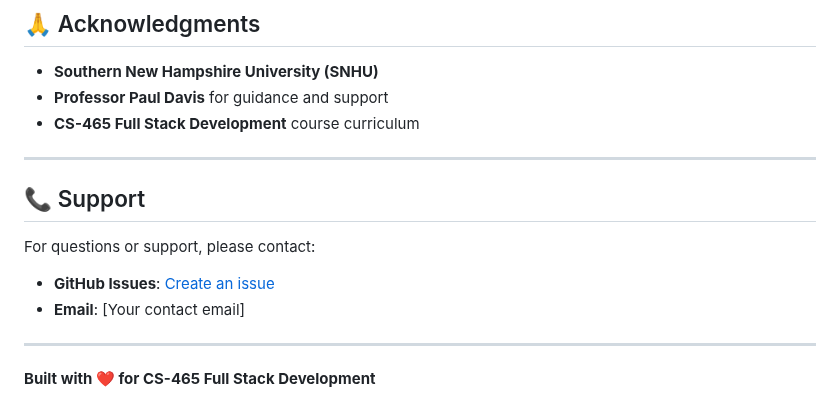
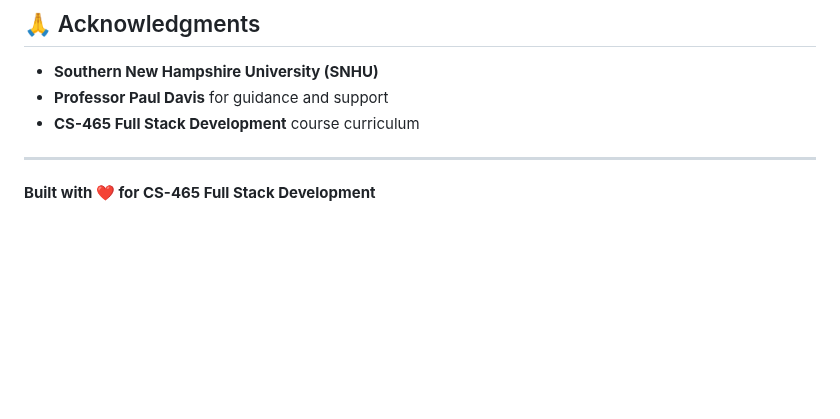
Before and after one commit to noahkhomer18/CS-465, a Markdown page: README.md, the part around the change. GitHub-like rendering; blank space fills up the shorter version.

```diff
--- a/README.md
+++ b/README.md
@@ -306,12 +306,4 @@ This project is part of the **CS-465 Full Stack Development** curriculum at **So
 
 ---
 
-## 📞 Support
-
-For questions or support, please contact:
-- **GitHub Issues**: [Create an issue](https://github.com/noahkhomer18/CS-465/issues)
-- **Email**: [Your contact email]
-
----
-
 **Built with ❤️ for CS-465 Full Stack Development**
```
